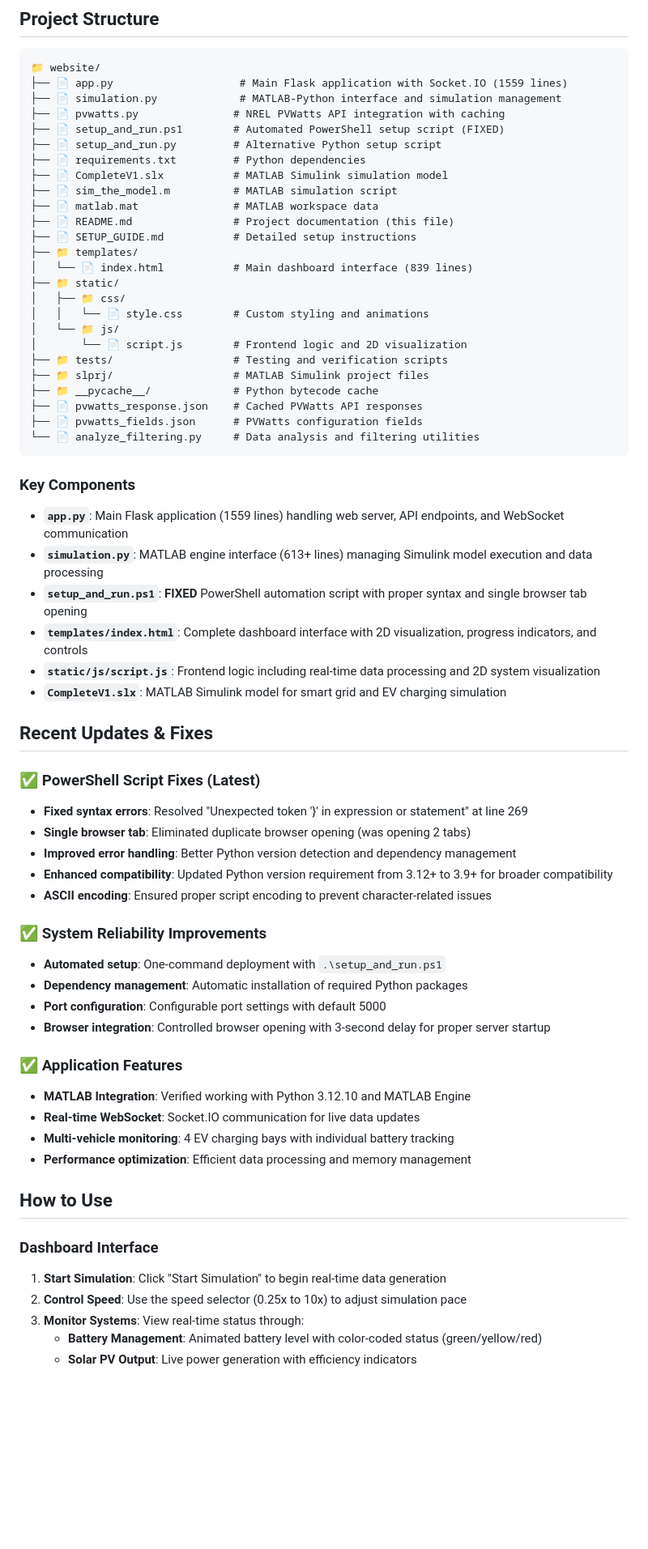
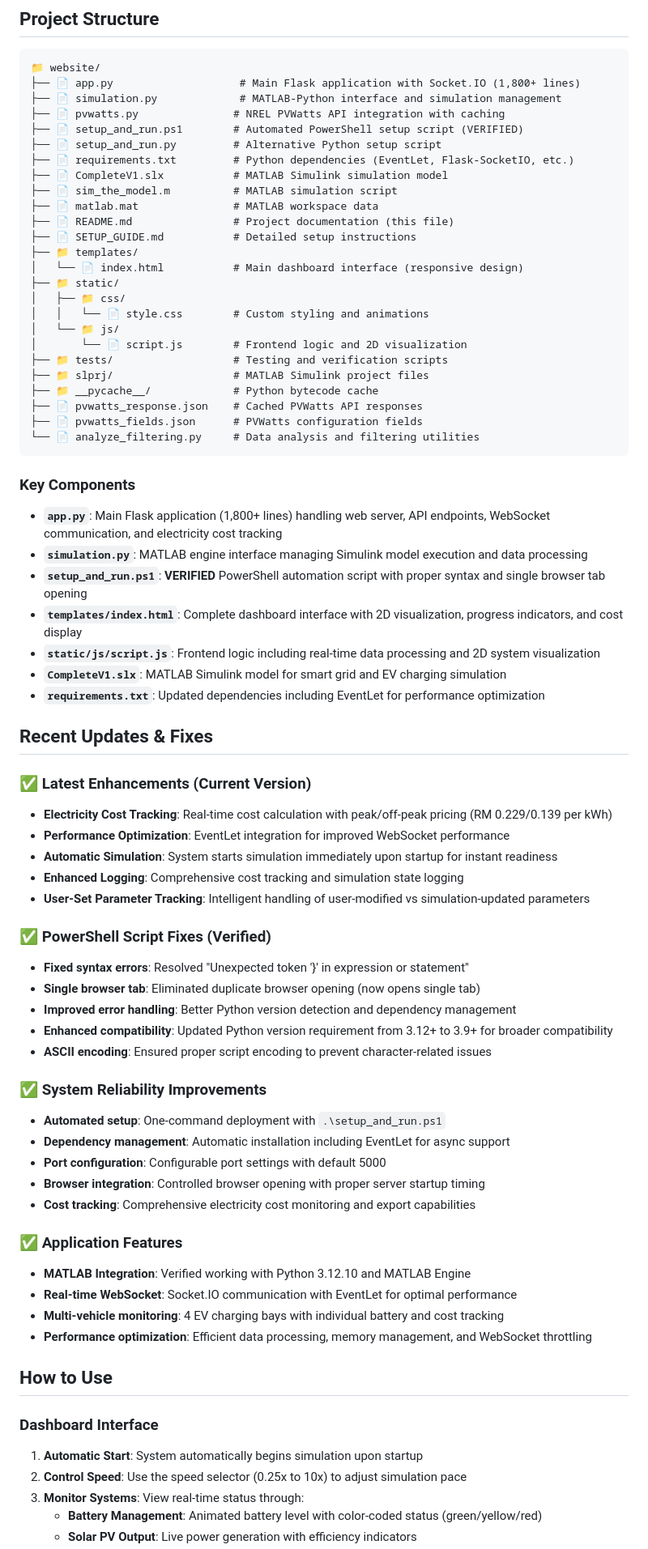
Before and after one commit to Josan88/Smart-Grid-Integrated-Electric-Vehicle-Charging-System, a Markdown page: README.md, the part around one of its changes. Shown at 81% size. GitHub-like rendering; blank space fills up the shorter version.

Commit message:
Enhance README to include electricity cost tracking details, performance optimizations, and automatic simulation startup; update feature descriptions and project status.

````diff
--- a/README.md
+++ b/README.md
@@ -171,19 +191,19 @@ First, verify that your Python version is compatible with your MATLAB installati
 
 ```
 📁 website/
-├── 📄 app.py                    # Main Flask application with Socket.IO (1559 lines)
+├── 📄 app.py                    # Main Flask application with Socket.IO (1,800+ lines)
 ├── 📄 simulation.py             # MATLAB-Python interface and simulation management
 ├── 📄 pvwatts.py               # NREL PVWatts API integration with caching
-├── 📄 setup_and_run.ps1        # Automated PowerShell setup script (FIXED)
+├── 📄 setup_and_run.ps1        # Automated PowerShell setup script (VERIFIED)
 ├── 📄 setup_and_run.py         # Alternative Python setup script
-├── 📄 requirements.txt         # Python dependencies
+├── 📄 requirements.txt         # Python dependencies (EventLet, Flask-SocketIO, etc.)
 ├── 📄 CompleteV1.slx           # MATLAB Simulink simulation model
 ├── 📄 sim_the_model.m          # MATLAB simulation script
 ├── 📄 matlab.mat               # MATLAB workspace data
 ├── 📄 README.md                # Project documentation (this file)
 ├── 📄 SETUP_GUIDE.md           # Detailed setup instructions
 ├── 📁 templates/
-│   └── 📄 index.html           # Main dashboard interface (839 lines)
+│   └── 📄 index.html           # Main dashboard interface (responsive design)
 ├── 📁 static/
 │   ├── 📁 css/
 │   │   └── 📄 style.css        # Custom styling and animations
@@ -198,38 +218,47 @@ First, verify that your Python version is compatible with your MATLAB installati
 ```
 
 ### Key Components
-*   **`app.py`**: Main Flask application (1559 lines) handling web server, API endpoints, and WebSocket communication
-*   **`simulation.py`**: MATLAB engine interface (613+ lines) managing Simulink model execution and data processing
-*   **`setup_and_run.ps1`**: **FIXED** PowerShell automation script with proper syntax and single browser tab opening
-*   **`templates/index.html`**: Complete dashboard interface with 2D visualization, progress indicators, and controls
+*   **`app.py`**: Main Flask application (1,800+ lines) handling web server, API endpoints, WebSocket communication, and electricity cost tracking
+*   **`simulation.py`**: MATLAB engine interface managing Simulink model execution and data processing
+*   **`setup_and_run.ps1`**: **VERIFIED** PowerShell automation script with proper syntax and single browser tab opening
+*   **`templates/index.html`**: Complete dashboard interface with 2D visualization, progress indicators, and cost display
 *   **`static/js/script.js`**: Frontend logic including real-time data processing and 2D system visualization
 *   **`CompleteV1.slx`**: MATLAB Simulink model for smart grid and EV charging simulation
+*   **`requirements.txt`**: Updated dependencies including EventLet for performance optimization
 
 ## Recent Updates & Fixes
 
-### ✅ **PowerShell Script Fixes (Latest)**
-- **Fixed syntax errors**: Resolved "Unexpected token '}' in expression or statement" at line 269
-- **Single browser tab**: Eliminated duplicate browser opening (was opening 2 tabs)
+### ✅ **Latest Enhancements (Current Version)**
+- **Electricity Cost Tracking**: Real-time cost calculation with peak/off-peak pricing (RM 0.229/0.139 per kWh)
+- **Performance Optimization**: EventLet integration for improved WebSocket performance
+- **Automatic Simulation**: System starts simulation immediately upon startup for instant readiness
+- **Enhanced Logging**: Comprehensive cost tracking and simulation state logging
+- **User-Set Parameter Tracking**: Intelligent handling of user-modified vs simulation-updated parameters
+
+### ✅ **PowerShell Script Fixes (Verified)**
+- **Fixed syntax errors**: Resolved "Unexpected token '}' in expression or statement"
+- **Single browser tab**: Eliminated duplicate browser opening (now opens single tab)
 - **Improved error handling**: Better Python version detection and dependency management
 - **Enhanced compatibility**: Updated Python version requirement from 3.12+ to 3.9+ for broader compatibility
 - **ASCII encoding**: Ensured proper script encoding to prevent character-related issues
 
 ### ✅ **System Reliability Improvements**
 - **Automated setup**: One-command deployment with `.\setup_and_run.ps1`
-- **Dependency management**: Automatic installation of required Python packages
+- **Dependency management**: Automatic installation including EventLet for async support
 - **Port configuration**: Configurable port settings with default 5000
-- **Browser integration**: Controlled browser opening with 3-second delay for proper server startup
+- **Browser integration**: Controlled browser opening with proper server startup timing
+- **Cost tracking**: Comprehensive electricity cost monitoring and export capabilities
 
 ### ✅ **Application Features**
 - **MATLAB Integration**: Verified working with Python 3.12.10 and MATLAB Engine
-- **Real-time WebSocket**: Socket.IO communication for live data updates
-- **Multi-vehicle monitoring**: 4 EV charging bays with individual battery tracking
-- **Performance optimization**: Efficient data processing and memory management
+- **Real-time WebSocket**: Socket.IO communication with EventLet for optimal performance
+- **Multi-vehicle monitoring**: 4 EV charging bays with individual battery and cost tracking
+- **Performance optimization**: Efficient data processing, memory management, and WebSocket throttling
 
 ## How to Use
 
 ### Dashboard Interface
-1. **Start Simulation**: Click "Start Simulation" to begin real-time data generation
+1. **Automatic Start**: System automatically begins simulation upon startup
 2. **Control Speed**: Use the speed selector (0.25x to 10x) to adjust simulation pace
 3. **Monitor Systems**: View real-time status through:
    - **Battery Management**: Animated battery level with color-coded status (green/yellow/red)
````
Also changed, not shown: other parts of README.md (+69 -31 lines).
